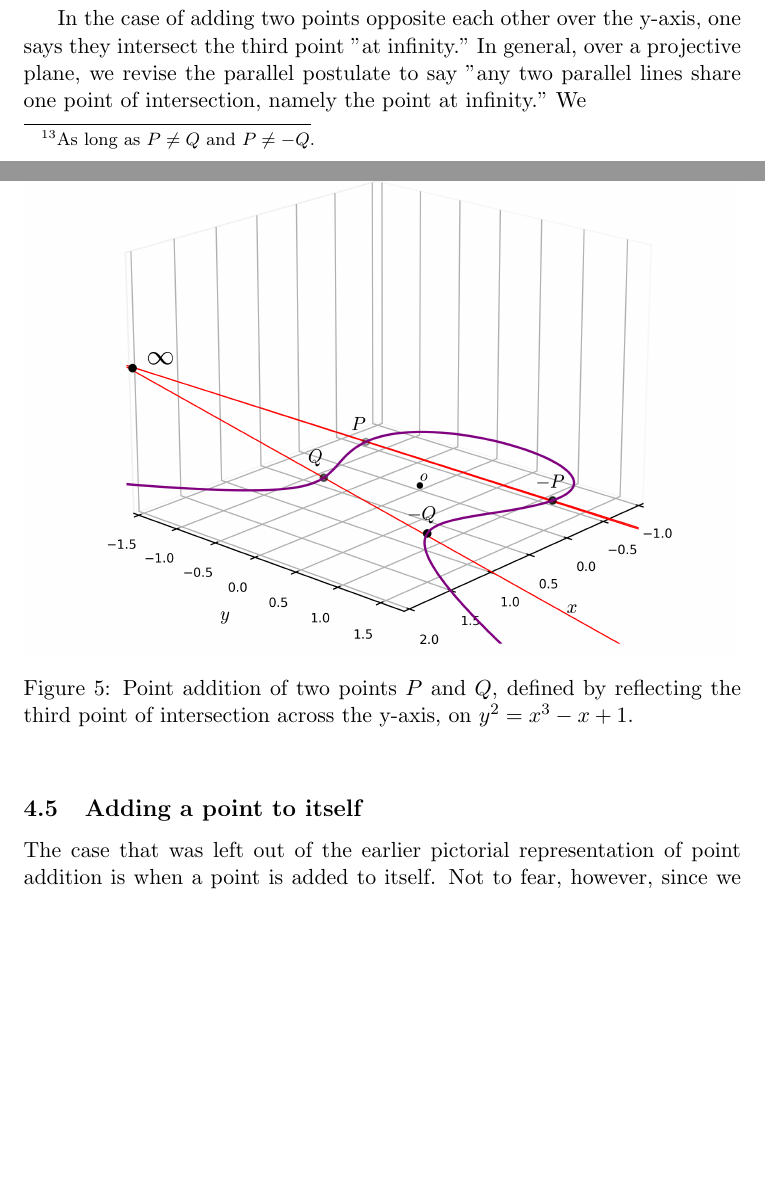
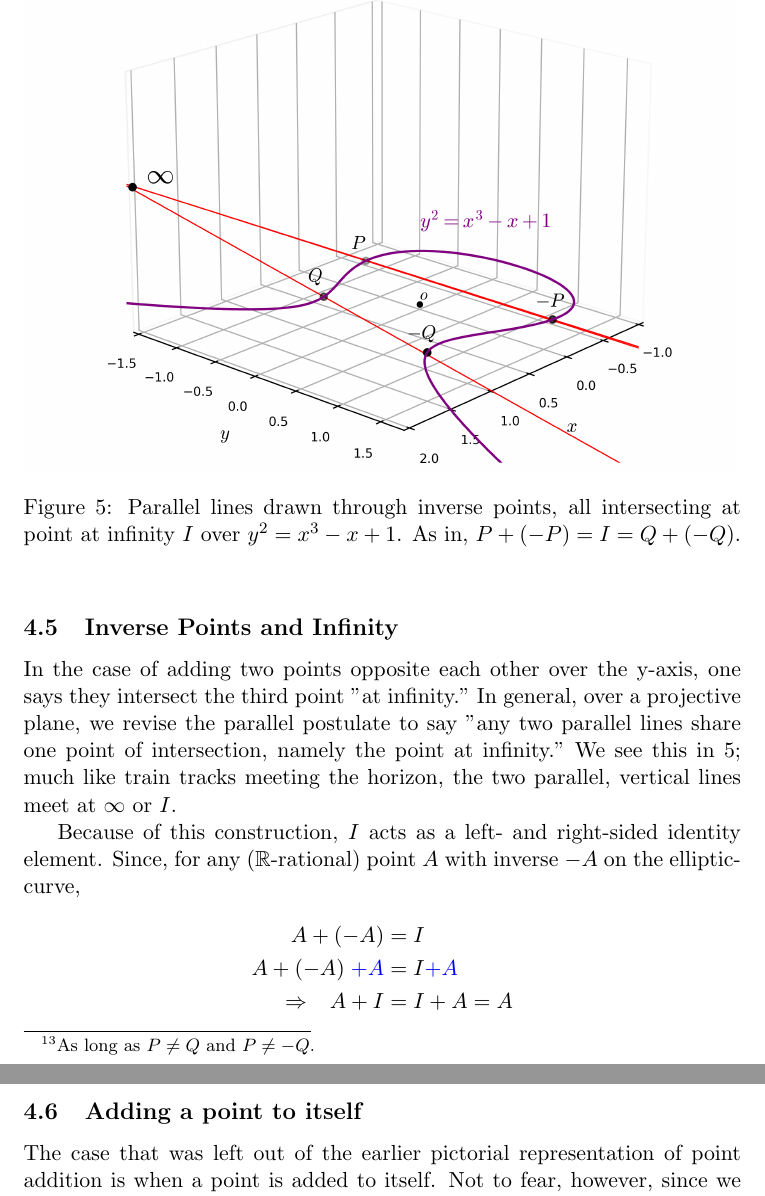
Before and after one commit to JakeBruner/IB-extended-essay, a LaTeX document (extendedessay.tex): two parts of pages 15 and 16 of 18 before the commit and two parts of pages 16 and 17 of 19 after it, joined at a grey line, cut at the place of the change, the shorter picture padded with empty space. Compiled offline with pdfLaTeX.

Commit message:
progress

```diff
--- a/extendedessay.tex
+++ b/extendedessay.tex
@@ -293,15 +293,25 @@ where $m = \frac{y_p - y_q}{x_p-x_q}$.
 \end{center}
 \qed
 
-In the case of adding two points opposite each other over the y-axis, one says they intersect the third point "at infinity." In general, over a projective plane, we revise the parallel postulate to say "any two parallel lines share one point of intersection, namely the point at infinity." We
+\subsection{Inverse Points and Infinity}
 
-\begin{figure}[ht]
+In the case of adding two points opposite each other over the y-axis, one says they intersect the third point "at infinity." In general, over a projective plane, we revise the parallel postulate to say "any two parallel lines share one point of intersection, namely the point at infinity." We see this in \ref{fig:3dproj}; much like train tracks meeting the horizon, the two parallel, vertical lines meet at $\infty$ or $I$.
+
+\begin{figure}[h]
 \begin{center}
 \includegraphics[width=\linewidth]{3dplot.png}
-\caption{Point addition of two points $P$ and $Q$, defined by reflecting the third point of intersection across the y-axis, on $y^2 = x^3 -x+1$.}
+\caption{Parallel lines drawn through inverse points, all intersecting at point at infinity $I$ over $y^2=x^3 - x + 1$. As in, $P + (-P) = I = Q + (-Q)$.}
 \label{fig:3dproj}
 \end{center}
 \end{figure}
+
+Because of this construction, $I$ acts as a left- and right-sided identity element. Since, for any ($\reals$-rational) point $A$ with inverse $-A$ on the elliptic-curve,
+\begin{align*}
+  A + (-A) &= I\\
+  A + (-A)\; \color{blue}{+ A} &= I \color{blue}{+ A}\\
+  \Rightarrow \hspace*{0.3cm} A + I &= I + A = A
+\end{align*}
+
 
 \subsection{Adding a point to itself}
 The case that was left out of the earlier pictorial representation of point addition is when a point is added to itself. Not to fear, however, since we can replace the secant through two points with a tangent through one. The resultant point is the resultant intersection flipped across the y-axis. The slope of this tangent can be found through implicit differentiation.
```
Also changed, not shown: 3dplot.png, cubic_function.png, elliptic_curves.png, extendedessay.pdf, extendedessay.tex (4 more changed lines), 6 other files.
